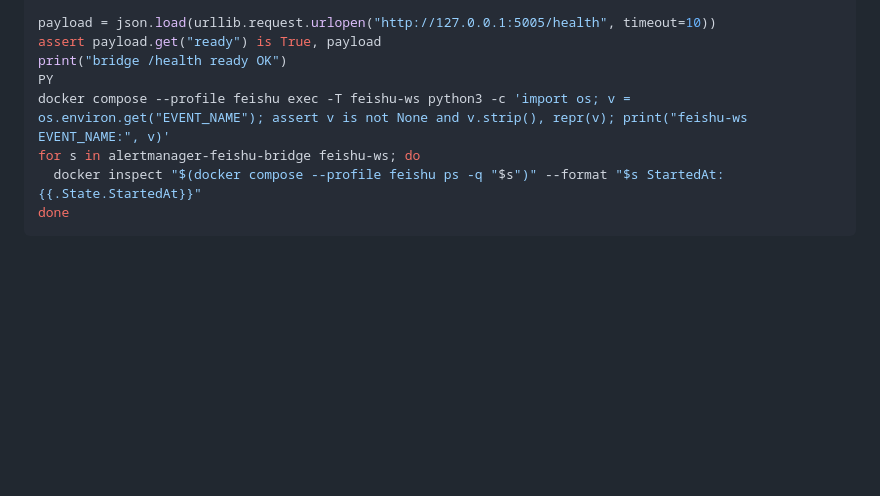
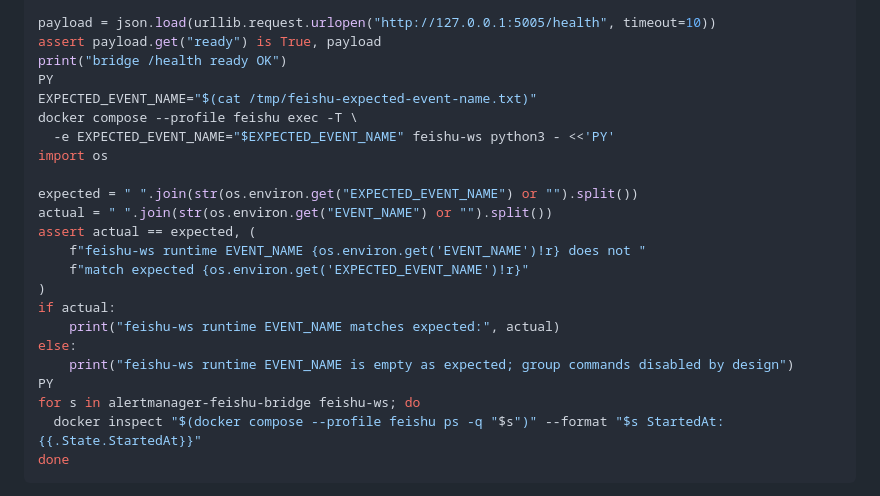
Before and after one commit to yikkrrtykj/monitor-autoconfig, a Markdown page: docs/runbooks/feishu-event-name-isolation-deployment.md, the part around one of its changes. Drawn GitHub-style; blank space fills up the shorter version.

```diff
--- a/docs/runbooks/feishu-event-name-isolation-deployment.md
+++ b/docs/runbooks/feishu-event-name-isolation-deployment.md
@@ -132,7 +151,22 @@ payload = json.load(urllib.request.urlopen("http://127.0.0.1:5005/health", timeo
 assert payload.get("ready") is True, payload
 print("bridge /health ready OK")
 PY
-docker compose --profile feishu exec -T feishu-ws python3 -c 'import os; v = os.environ.get("EVENT_NAME"); assert v is not None and v.strip(), repr(v); print("feishu-ws EVENT_NAME:", v)'
+EXPECTED_EVENT_NAME="$(cat /tmp/feishu-expected-event-name.txt)"
+docker compose --profile feishu exec -T \
+  -e EXPECTED_EVENT_NAME="$EXPECTED_EVENT_NAME" feishu-ws python3 - <<'PY'
+import os
+
+expected = " ".join(str(os.environ.get("EXPECTED_EVENT_NAME") or "").split())
+actual = " ".join(str(os.environ.get("EVENT_NAME") or "").split())
+assert actual == expected, (
+    f"feishu-ws runtime EVENT_NAME {os.environ.get('EVENT_NAME')!r} does not "
+    f"match expected {os.environ.get('EXPECTED_EVENT_NAME')!r}"
+)
+if actual:
+    print("feishu-ws runtime EVENT_NAME matches expected:", actual)
+else:
+    print("feishu-ws runtime EVENT_NAME is empty as expected; group commands disabled by design")
+PY
 for s in alertmanager-feishu-bridge feishu-ws; do
   docker inspect "$(docker compose --profile feishu ps -q "$s")" --format "$s StartedAt: {{.State.StartedAt}}"
 done
```
Also changed, not shown: other parts of docs/runbooks/feishu-event-name-isolation-deployment.md (+31 -12 lines), docs/STATUS.md (+3 -2 lines), docs/iterations/feishu-event-name-isolation-review.md (+15 -2 lines).
